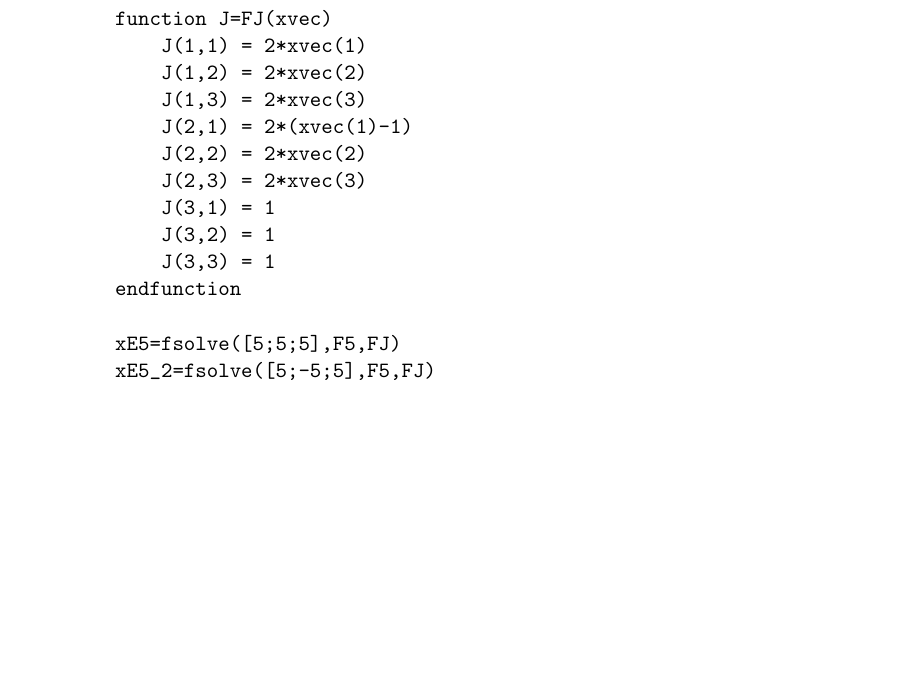
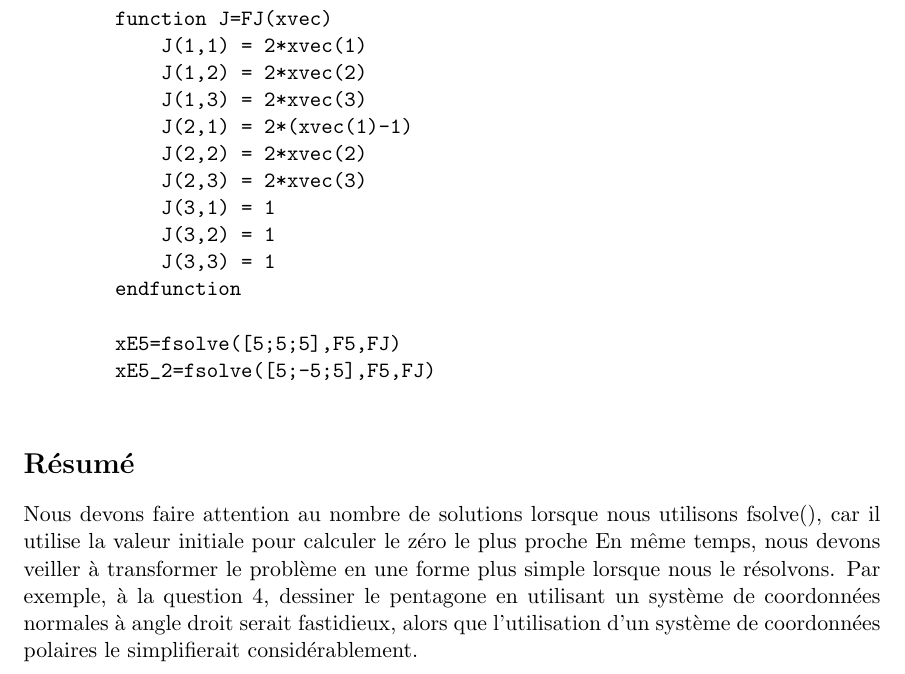
Before and after one commit to Menamot/ISC3, a LaTeX document (TP3/Report/TP3Report_WenlongCHEN.tex): part of page 6 of 6, cut so that both start at the same text, the shorter picture padded with empty space. Compiled offline with pdfLaTeX.

Commit message:
小改一下

```diff
--- a/TP3/Report/TP3Report_WenlongCHEN.tex
+++ b/TP3/Report/TP3Report_WenlongCHEN.tex
@@ -230,4 +230,8 @@
         xE5=fsolve([5;5;5],F5,FJ)
         xE5_2=fsolve([5;-5;5],F5,FJ)
     \end{verbatim}
+    \section*{Résumé}
+    Nous devons faire attention au nombre de solutions lorsque nous utilisons fsolve(), car il utilise la valeur initiale pour calculer le zéro le plus proche
+    En même temps, nous devons veiller à transformer le problème en une forme plus simple lorsque nous le résolvons.
+    Par exemple, à la question 4, dessiner le pentagone en utilisant un système de coordonnées normales à angle droit serait fastidieux, alors que l'utilisation d'un système de coordonnées polaires le simplifierait considérablement.
 \end{document}
```
Also changed, not shown: TP3/Report/TP3Report_WenlongCHEN.pdf, 3 other files.
